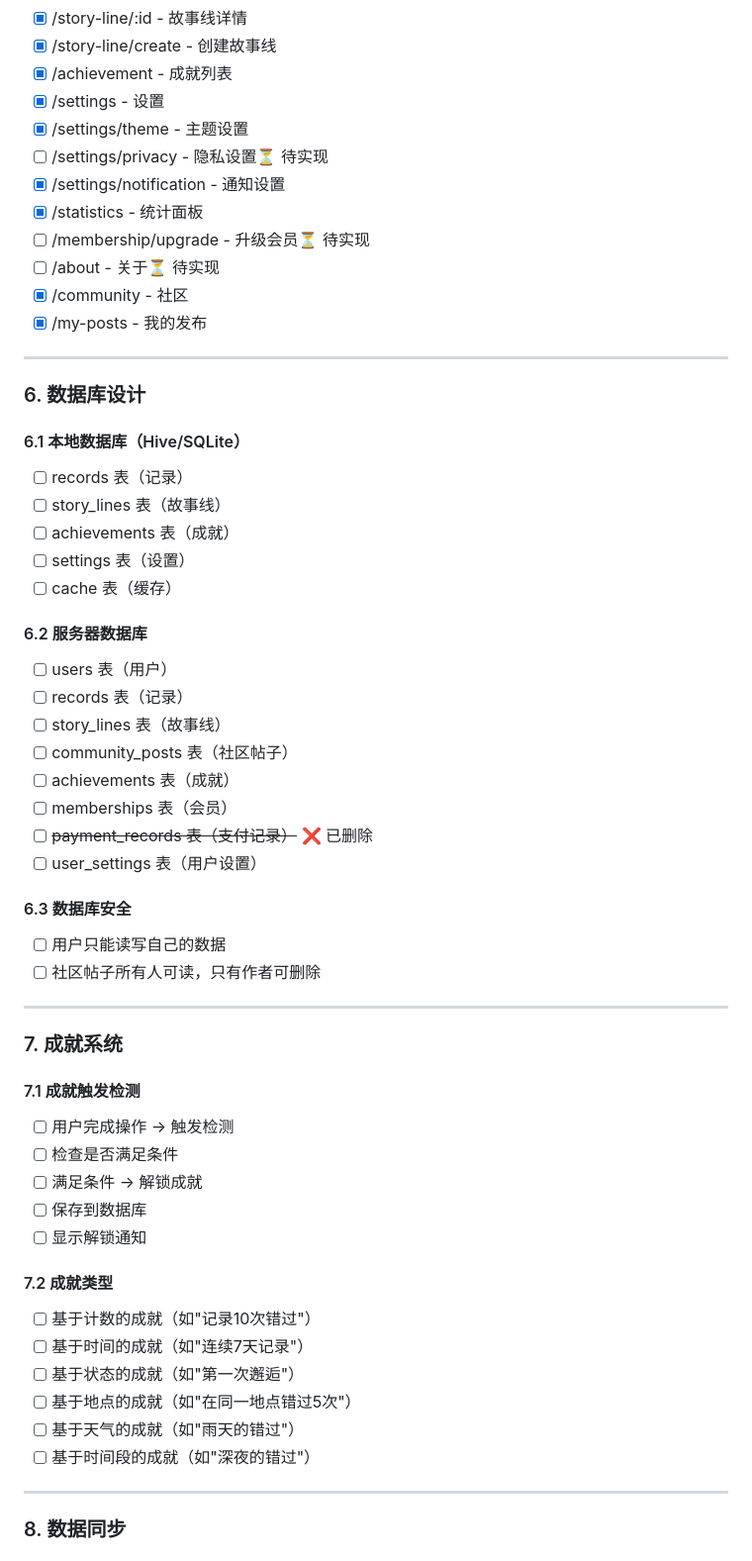
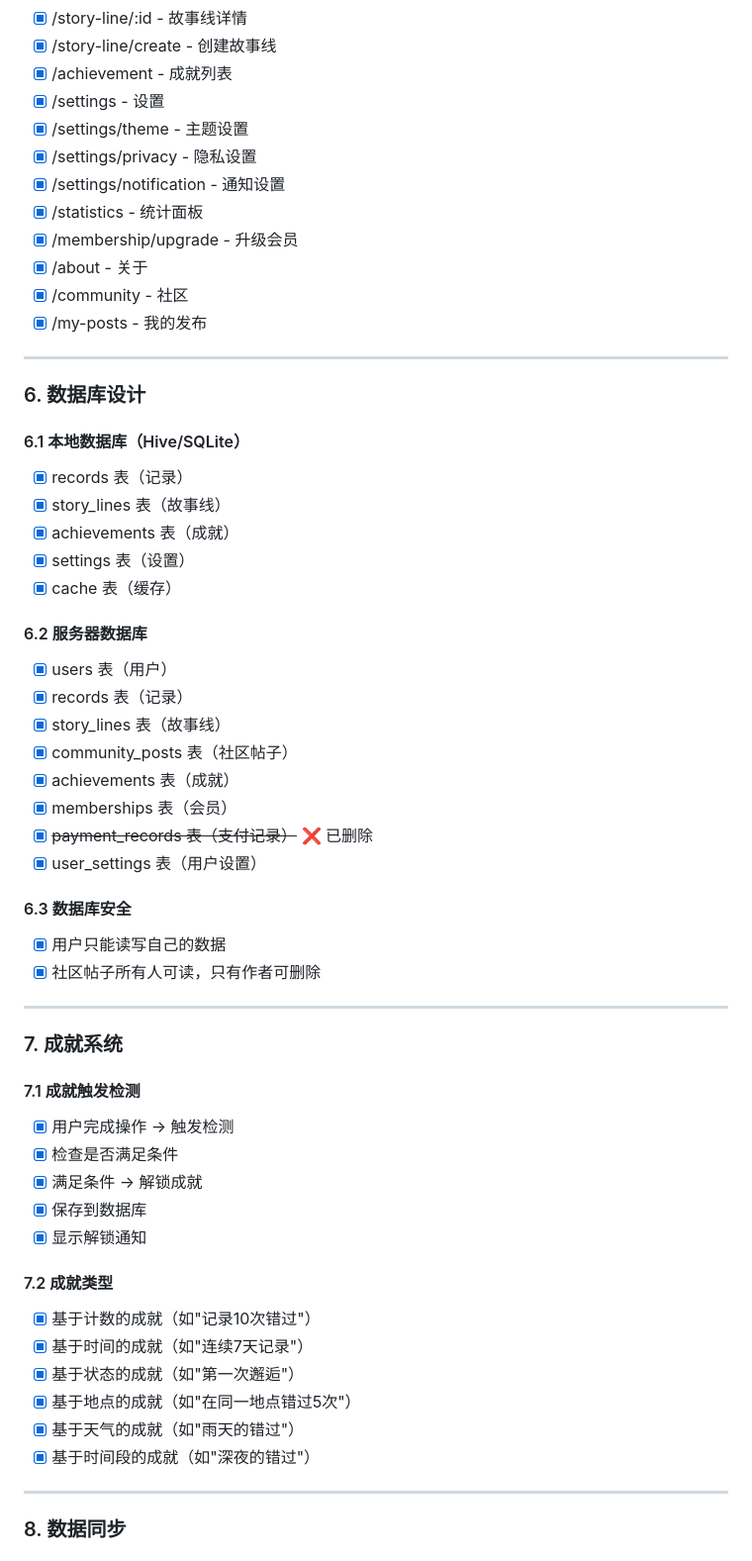
Before and after one commit to HatsuSumi/Serendipity, a Markdown page: docs/开发清单_04_技术实现.md, the part around one of its changes. Shown at 99% size. Drawn GitHub-style.

```diff
--- a/docs/开发清单_04_技术实现.md
+++ b/docs/开发清单_04_技术实现.md
@@ -244,11 +244,11 @@ lib/
 - [x] /achievement - 成就列表
 - [x] /settings - 设置
 - [x] /settings/theme - 主题设置
-- [ ] /settings/privacy - 隐私设置⏳ 待实现
+- [x] /settings/privacy - 隐私设置
 - [x] /settings/notification - 通知设置
 - [x] /statistics - 统计面板
-- [ ] /membership/upgrade - 升级会员⏳ 待实现
-- [ ] /about - 关于⏳ 待实现
+- [x] /membership/upgrade - 升级会员
+- [x] /about - 关于
 - [x] /community - 社区
 - [x] /my-posts - 我的发布
 
@@ -257,44 +257,44 @@ lib/
 ### 6. 数据库设计
 
 #### 6.1 本地数据库（Hive/SQLite）
-- [ ] records 表（记录）
-- [ ] story_lines 表（故事线）
-- [ ] achievements 表（成就）
-- [ ] settings 表（设置）
-- [ ] cache 表（缓存）
+- [x] records 表（记录）
+- [x] story_lines 表（故事线）
+- [x] achievements 表（成就）
+- [x] settings 表（设置）
+- [x] cache 表（缓存）
 
 #### 6.2 服务器数据库
-- [ ] users 表（用户）
-- [ ] records 表（记录）
-- [ ] story_lines 表（故事线）
-- [ ] community_posts 表（社区帖子）
-- [ ] achievements 表（成就）
-- [ ] memberships 表（会员）
-- [ ] ~~payment_records 表（支付记录）~~ ❌ 已删除
-- [ ] user_settings 表（用户设置）
+- [x] users 表（用户）
+- [x] records 表（记录）
+- [x] story_lines 表（故事线）
+- [x] community_posts 表（社区帖子）
+- [x] achievements 表（成就）
+- [x] memberships 表（会员）
+- [x] ~~payment_records 表（支付记录）~~ ❌ 已删除
+- [x] user_settings 表（用户设置）
 
 #### 6.3 数据库安全
-- [ ] 用户只能读写自己的数据
-- [ ] 社区帖子所有人可读，只有作者可删除
+- [x] 用户只能读写自己的数据
+- [x] 社区帖子所有人可读，只有作者可删除
 
 ---
 
 ### 7. 成就系统
 
 #### 7.1 成就触发检测
-- [ ] 用户完成操作 → 触发检测
-- [ ] 检查是否满足条件
-- [ ] 满足条件 → 解锁成就
-- [ ] 保存到数据库
-- [ ] 显示解锁通知
+- [x] 用户完成操作 → 触发检测
+- [x] 检查是否满足条件
+- [x] 满足条件 → 解锁成就
+- [x] 保存到数据库
+- [x] 显示解锁通知
 
 #### 7.2 成就类型
-- [ ] 基于计数的成就（如"记录10次错过"）
-- [ ] 基于时间的成就（如"连续7天记录"）
-- [ ] 基于状态的成就（如"第一次邂逅"）
-- [ ] 基于地点的成就（如"在同一地点错过5次"）
-- [ ] 基于天气的成就（如"雨天的错过"）
-- [ ] 基于时间段的成就（如"深夜的错过"）
+- [x] 基于计数的成就（如"记录10次错过"）
+- [x] 基于时间的成就（如"连续7天记录"）
+- [x] 基于状态的成就（如"第一次邂逅"）
+- [x] 基于地点的成就（如"在同一地点错过5次"）
+- [x] 基于天气的成就（如"雨天的错过"）
+- [x] 基于时间段的成就（如"深夜的错过"）
 
 ---
 
```
Also changed, not shown: other parts of docs/开发清单_04_技术实现.md (+23 -23 lines).
